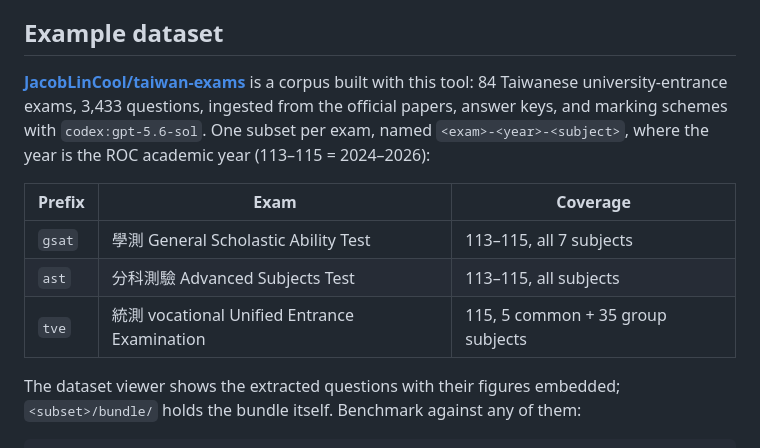
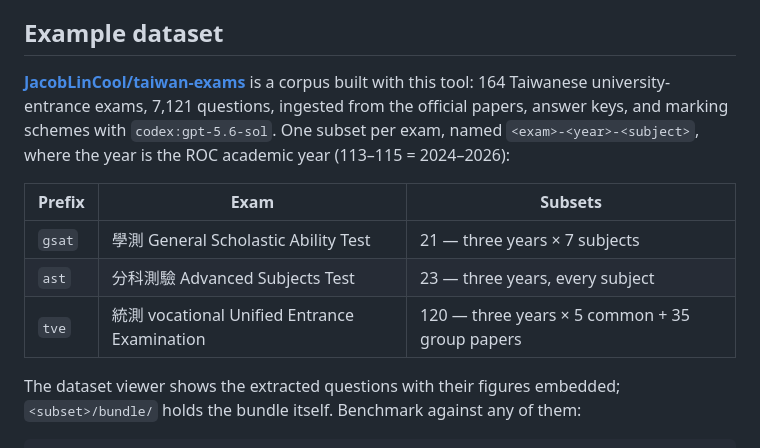
Before and after one commit to JacobLinCool/any-to-bench, a Markdown page: README.md, the part around the change. Drawn GitHub-style.

Commit message:
docs: taiwan-exams covers 統測 113-115
Backfilling the two earlier vocational years brings the dataset to 164
exams / 7,121 questions. The table now counts subsets per exam, since
"all subjects" says nothing useful about 統測's 40 papers a year.

Claude-Session: https://claude.ai/code/session_01NtJdMG4Jp6iEg3KbvbL1tF

```diff
--- a/README.md
+++ b/README.md
@@ -67,16 +67,16 @@ report token usage.
 ## Example dataset
 
 [**JacobLinCool/taiwan-exams**](https://huggingface.co/datasets/JacobLinCool/taiwan-exams)
-is a corpus built with this tool: 84 Taiwanese university-entrance exams, 3,433
+is a corpus built with this tool: 164 Taiwanese university-entrance exams, 7,121
 questions, ingested from the official papers, answer keys, and marking schemes
 with `codex:gpt-5.6-sol`. One subset per exam, named `<exam>-<year>-<subject>`,
 where the year is the ROC academic year (113–115 = 2024–2026):
 
-| Prefix | Exam | Coverage |
+| Prefix | Exam | Subsets |
 |---|---|---|
-| `gsat` | 學測 General Scholastic Ability Test | 113–115, all 7 subjects |
-| `ast` | 分科測驗 Advanced Subjects Test | 113–115, all subjects |
-| `tve` | 統測 vocational Unified Entrance Examination | 115, 5 common + 35 group subjects |
+| `gsat` | 學測 General Scholastic Ability Test | 21 — three years × 7 subjects |
+| `ast` | 分科測驗 Advanced Subjects Test | 23 — three years, every subject |
+| `tve` | 統測 vocational Unified Entrance Examination | 120 — three years × 5 common + 35 group papers |
 
 The dataset viewer shows the extracted questions with their figures embedded;
 `<subset>/bundle/` holds the bundle itself. Benchmark against any of them:
```
